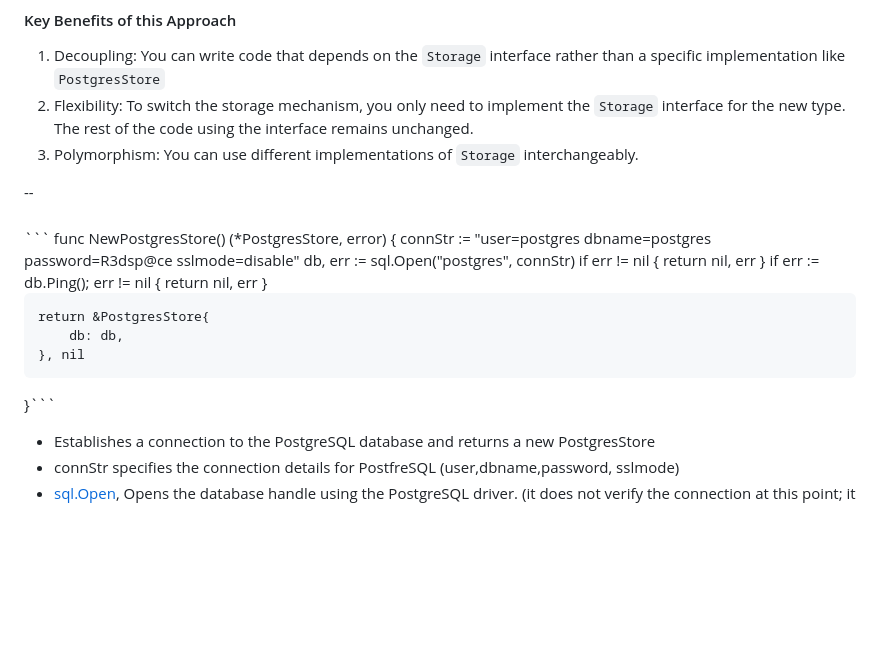
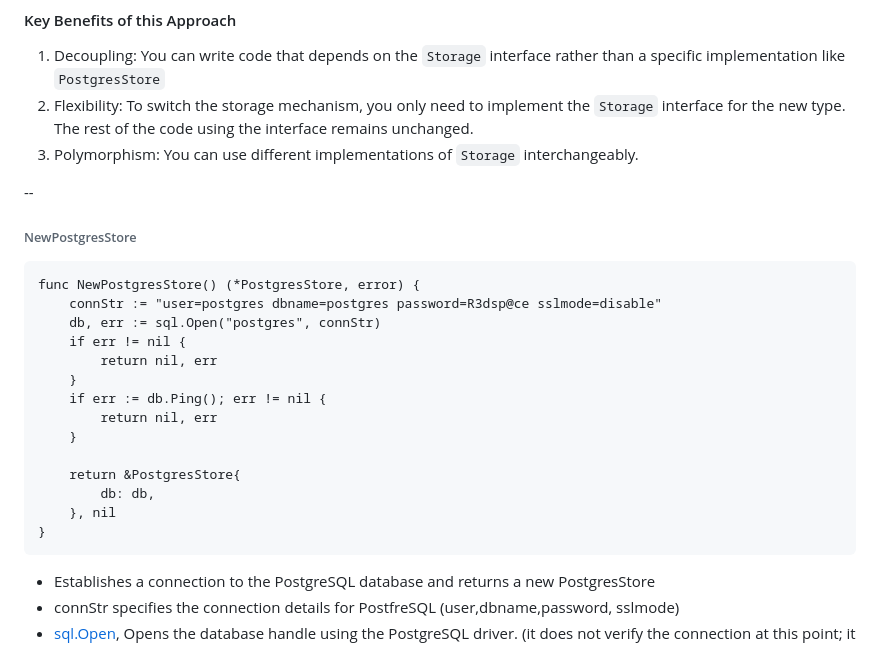
Before and after one commit to ericbezanson/GoProjects, a Markdown page: UsersGo2/README.md, the part around the change printed below. Rendered like a GitHub page; blank space fills up the shorter version.

````diff
--- a/UsersGo2/README.md
+++ b/UsersGo2/README.md
@@ -100,8 +100,13 @@ There’s no need for explicit syntax to declare this relationship.
 3. Polymorphism: You can use different implementations of `Storage` interchangeably.
 
 --
+
 <h4 id="newPostgresStore"></h4>
-``` func NewPostgresStore() (*PostgresStore, error) {
+
+###### NewPostgresStore
+
+```
+func NewPostgresStore() (*PostgresStore, error) {
 	connStr := "user=postgres dbname=postgres password=R3dsp@ce sslmode=disable"
 	db, err := sql.Open("postgres", connStr)
 	if err != nil {
@@ -114,7 +119,8 @@ There’s no need for explicit syntax to declare this relationship.
 	return &PostgresStore{
 		db: db,
 	}, nil
-}```
+}
+```
 
 - Establishes a connection to the PostgreSQL database and returns a new PostgresStore
 - connStr specifies the connection details for PostfreSQL (user,dbname,password, sslmode)
````
Also changed, not shown: other parts of UsersGo2/README.md (+18 -0 lines).
